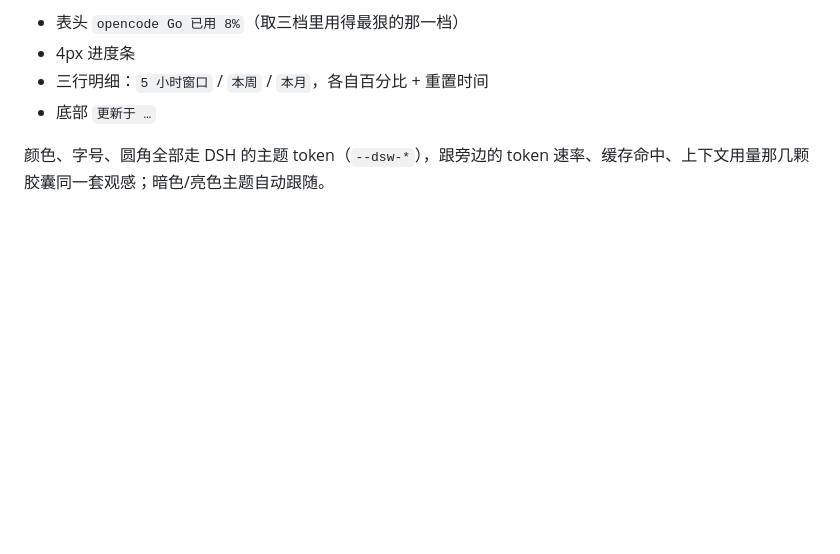
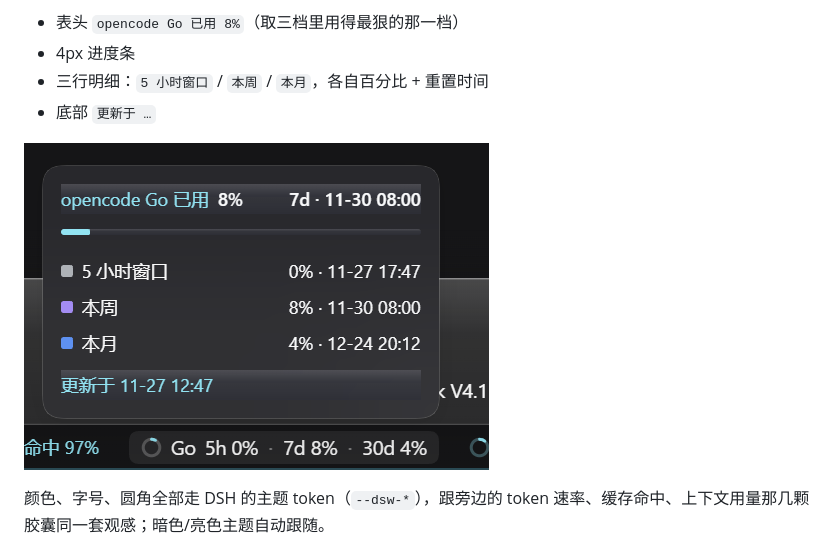
Before and after one commit to DreamRepair/dsh-go-quota, a Markdown page: README.md, the part around the change. Drawn GitHub-style; pictures changed too: docs/screenshot.png (added); blank space fills up the shorter version.

Commit message:
docs: add panel screenshot to README

```diff
--- a/README.md
+++ b/README.md
@@ -12,6 +12,8 @@
 - 4px 进度条
 - 三行明细：`5 小时窗口` / `本周` / `本月`，各自百分比 + 重置时间
 - 底部 `更新于 …`
+
+![OpenCode Go 用量面板](docs/screenshot.png)
 
 颜色、字号、圆角全部走 DSH 的主题 token（`--dsw-*`），跟旁边的 token 速率、缓存命中、上下文用量那几颗胶囊同一套观感；暗色/亮色主题自动跟随。
 
```
